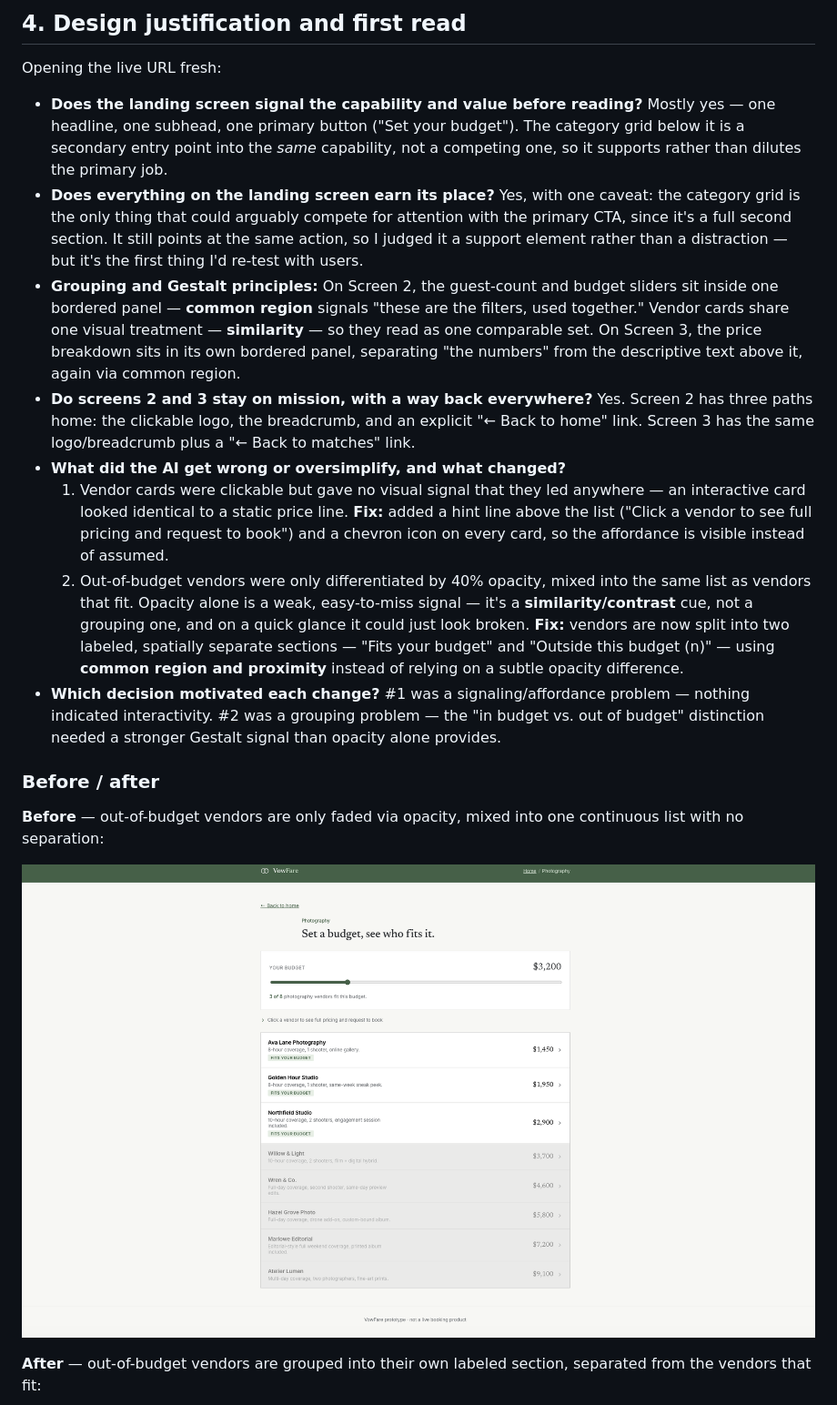
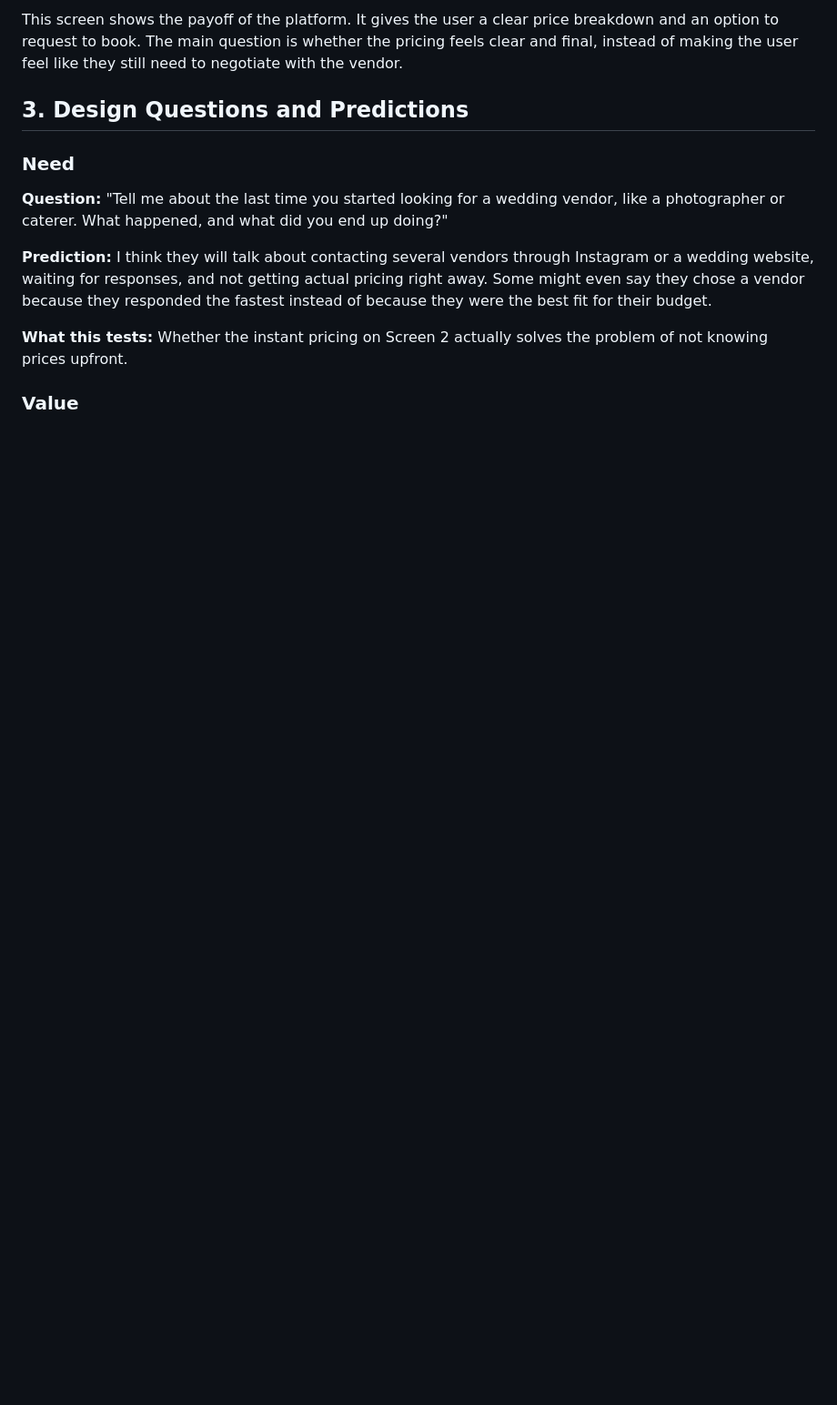
Before and after one commit to kenziemw/Vow-Fare-Makenzie-Whitman, a Markdown page: README.md, the part around one of its changes. Shown at 91% size. GitHub-like rendering; blank space fills up the shorter version.

```diff
--- a/README.md
+++ b/README.md
@@ -37,22 +28,15 @@ At least one question per group, worded as I'd actually say it to my persona, wi
 
-## 4. Design justification and first read
+This screen shows the payoff of the platform. It gives the user a clear price breakdown and an option to request to book. The main question is whether the pricing feels clear and final, instead of making the user feel like they still need to negotiate with the vendor.
 
-Opening the live URL fresh:
+## 3. Design Questions and Predictions
 
-- **Does the landing screen signal the capability and value before reading?** Mostly yes — one headline, one subhead, one primary button ("Set your budget"). The category grid below it is a secondary entry point into the *same* capability, not a competing one, so it supports rather than dilutes the primary job.
-- **Does everything on the landing screen earn its place?** Yes, with one caveat: the category grid is the only thing that could arguably compete for attention with the primary CTA, since it's a full second section. It still points at the same action, so I judged it a support element rather than a distraction — but it's the first thing I'd re-test with users.
-- **Grouping and Gestalt principles:** On Screen 2, the guest-count and budget sliders sit inside one bordered panel — **common region** signals "these are the filters, used together." Vendor cards share one visual treatment — **similarity** — so they read as one comparable set. On Screen 3, the price breakdown sits in its own bordered panel, separating "the numbers" from the descriptive text above it, again via common region.
-- **Do screens 2 and 3 stay on mission, with a way back everywhere?** Yes. Screen 2 has three paths home: the clickable logo, the breadcrumb, and an explicit "← Back to home" link. Screen 3 has the same logo/breadcrumb plus a "← Back to matches" link.
-- **What did the AI get wrong or oversimplify, and what changed?**
-  1. Vendor cards were clickable but gave no visual signal that they led anywhere — an interactive card looked identical to a static price line. **Fix:** added a hint line above the list ("Click a vendor to see full pricing and request to book") and a chevron icon on every card, so the affordance is visible instead of assumed.
-  2. Out-of-budget vendors were only differentiated by 40% opacity, mixed into the same list as vendors that fit. Opacity alone is a weak, easy-to-miss signal — it's a **similarity/contrast** cue, not a grouping one, and on a quick glance it could just look broken. **Fix:** vendors are now split into two labeled, spatially separate sections — "Fits your budget" and "Outside this budget (n)" — using **common region and proximity** instead of relying on a subtle opacity difference.
-- **Which decision motivated each change?** #1 was a signaling/affordance problem — nothing indicated interactivity. #2 was a grouping problem — the "in budget vs. out of budget" distinction needed a stronger Gestalt signal than opacity alone provides.
+### Need
 
-### Before / after
+**Question:** "Tell me about the last time you started looking for a wedding vendor, like a photographer or caterer. What happened, and what did you end up doing?"
 
-**Before** — out-of-budget vendors are only faded via opacity, mixed into one continuous list with no separation:
+**Prediction:** I think they will talk about contacting several vendors through Instagram or a wedding website, waiting for responses, and not getting actual pricing right away. Some might even say they chose a vendor because they responded the fastest instead of because they were the best fit for their budget.
 
-![Before: opacity-only signal](./before.png)
+**What this tests:** Whether the instant pricing on Screen 2 actually solves the problem of not knowing prices upfront.
 
-**After** — out-of-budget vendors are grouped into their own labeled section, separated from the vendors that fit:
+### Value
 
```
Also changed, not shown: other parts of README.md (+71 -23 lines).
